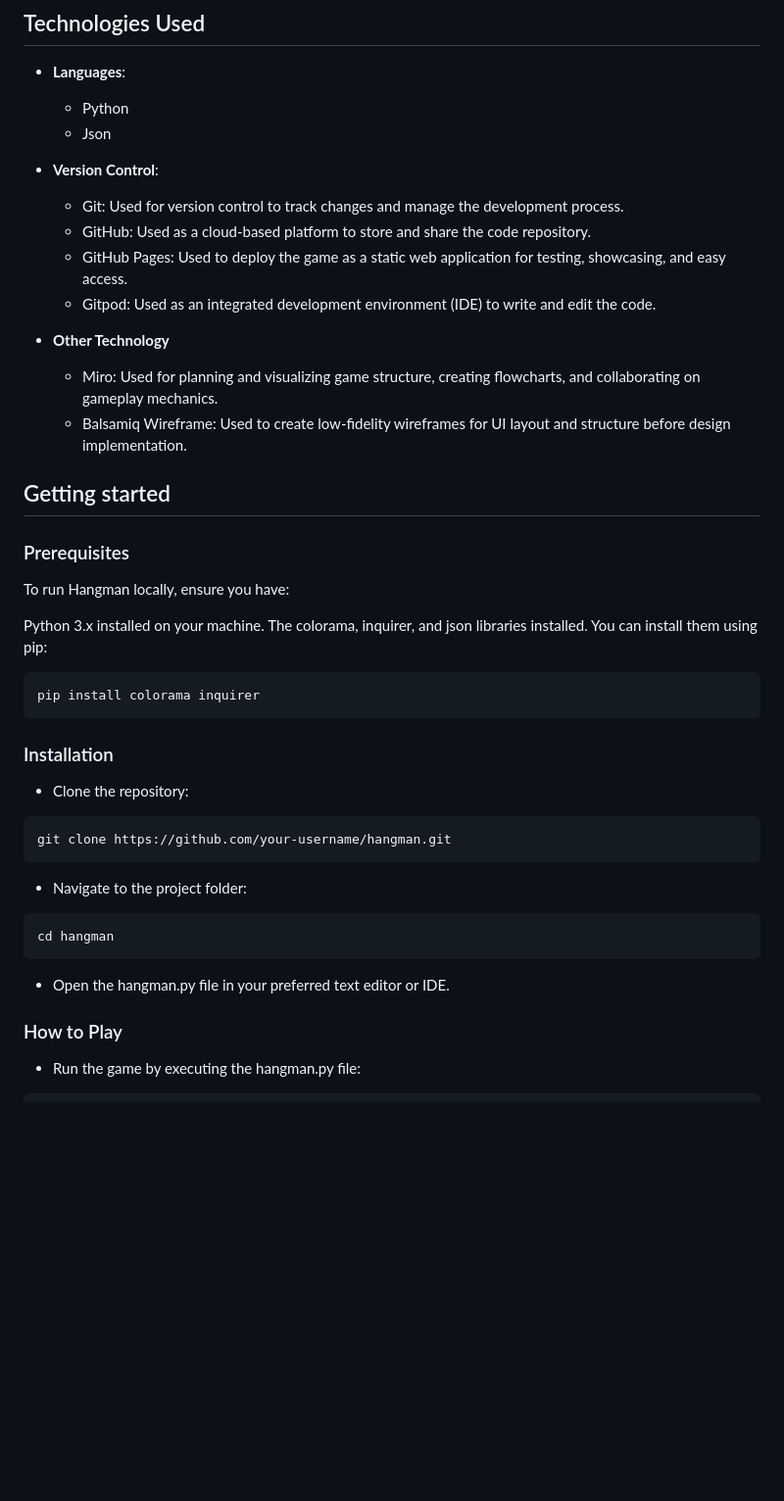
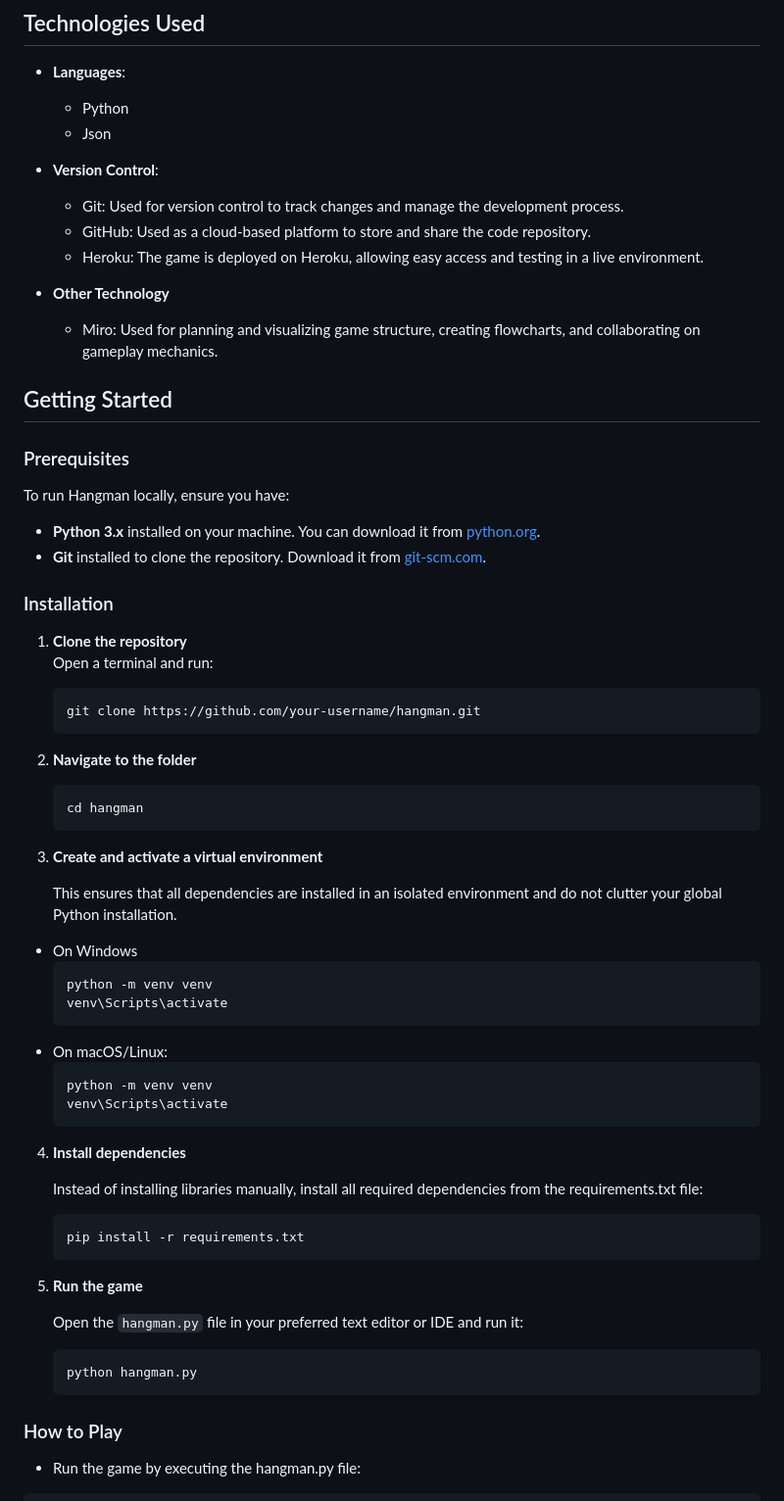
Before and after one commit to fairytaib/Hangman, a Markdown page: README.md, the part around one of its changes. Shown at 98% size. GitHub-like rendering; blank space fills up the shorter version.

Commit message:
Rewrite "Getting Strated" section with more detail

````diff
--- a/README.md
+++ b/README.md
@@ -124,41 +124,50 @@ The game underwent multiple testing phases to ensure smooth gameplay and accurat
 - **Version Control**:
   - Git: Used for version control to track changes and manage the development process.
   - GitHub: Used as a cloud-based platform to store and share the code repository.
-  - GitHub Pages: Used to deploy the game as a static web application for testing, showcasing, and easy access.
-  - Gitpod: Used as an integrated development environment (IDE) to write and edit the code.
+  - Heroku: The game is deployed on Heroku, allowing easy access and testing in a live environment.
 
 - **Other Technology**
   - Miro: Used for planning and visualizing game structure, creating flowcharts, and collaborating on gameplay mechanics.
-  - Balsamiq Wireframe: Used to create low-fidelity wireframes for UI layout and structure before design implementation.
 
-## Getting started
+## Getting Started
 
 ### Prerequisites
 
 To run Hangman locally, ensure you have:
 
-Python 3.x installed on your machine.
-The colorama, inquirer, and json libraries installed. You can install them using pip:
-
-```
-pip install colorama inquirer
-```
+- **Python 3.x** installed on your machine. You can download it from [python.org](https://www.python.org/downloads/).
+- **Git** installed to clone the repository. Download it from [git-scm.com](https://git-scm.com/).
 
 ### Installation
 
-- Clone the repository:
+1. **Clone the repository**
+   Open a terminal and run:
+   ```sh
+   git clone https://github.com/your-username/hangman.git
+2. **Navigate to the folder**
+    ```Sh
+    cd hangman
+3. **Create and activate a virtual environment**
 
-```
-git clone https://github.com/your-username/hangman.git
-```
+    This ensures that all dependencies are installed in an isolated environment and do not clutter your global Python installation.
+  - On Windows
+      ```sh
+      python -m venv venv
+      venv\Scripts\activate
+  - On macOS/Linux:
+      ```sh
+      python -m venv venv
+      venv\Scripts\activate
+4. **Install dependencies**
 
-- Navigate to the project folder:
-```
-cd hangman
-```
+    Instead of installing libraries manually, install all required dependencies from the requirements.txt file:
+      ```sh
+      pip install -r requirements.txt
+5. **Run the game**
 
-- Open the hangman.py file in your preferred text editor or IDE.
-
+    Open the `hangman.py` file in your preferred text editor or IDE and run it:
+    ```sh
+    python hangman.py
 ### How to Play
 
 - Run the game by executing the hangman.py file:
````
Also changed, not shown: other parts of README.md (+5 -1 lines).
